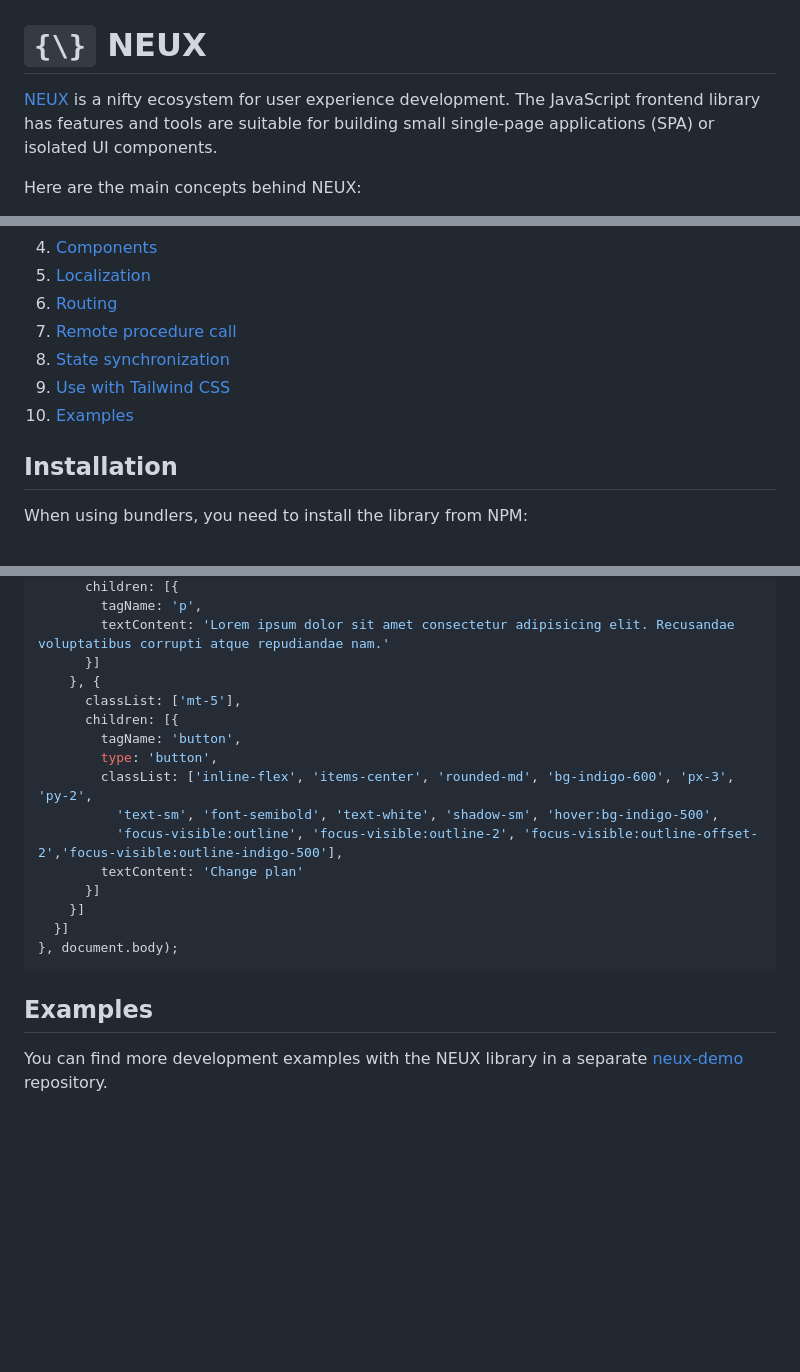
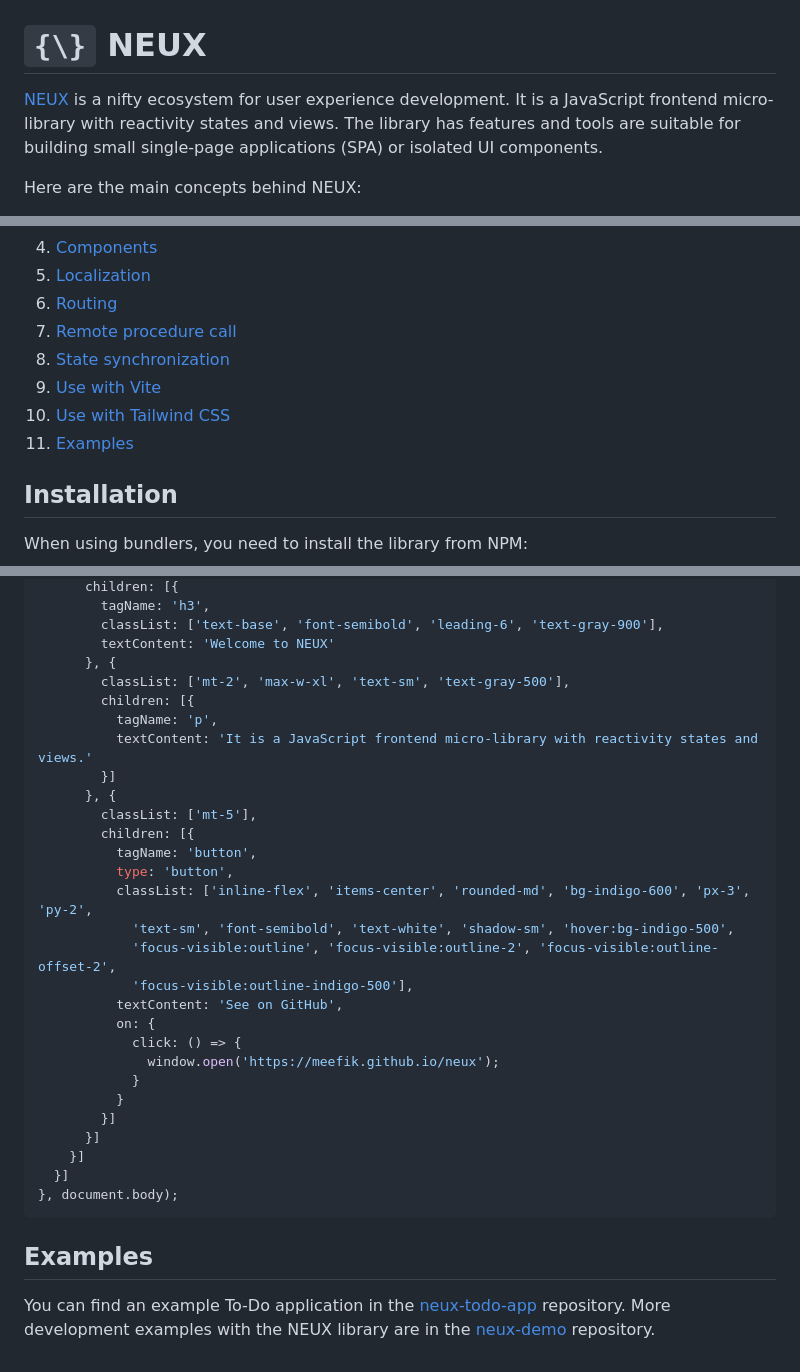
Before and after one commit to meefik/neux, a Markdown page: README.md, 3 parts joined by grey strips. Drawn GitHub-style; blank space fills up the shorter version.

```diff
--- a/README.md
+++ b/README.md
@@ -1,6 +1,6 @@
 # `{\}` NEUX
 
-[NEUX](https://github.com/meefik/neux) is a nifty ecosystem for user experience development. The JavaScript frontend library has features and tools are suitable for building small single-page applications (SPA) or isolated UI components.
+[NEUX](https://github.com/meefik/neux) is a nifty ecosystem for user experience development. It is a JavaScript frontend micro-library with reactivity states and views. The library has features and tools are suitable for building small single-page applications (SPA) or isolated UI components.
 
 Here are the main concepts behind NEUX:
 
@@ -25,8 +25,9 @@ Here are the main concepts behind NEUX:
 6. [Routing](#routing)
 7. [Remote procedure call](#remote-procedure-call)
 8. [State synchronization](#state-synchronization)
-9. [Use with Tailwind CSS](#use-with-tailwind-css)
-10. [Examples](#examples)
+9. [Use with Vite](#use-with-vite)
+10. [Use with Tailwind CSS](#use-with-tailwind-css)
+11. [Examples](#examples)
 
 ## Installation
 
@@ -646,16 +706,29 @@ createView({
       children: [{
-        tagName: 'p',
-        textContent: 'Lorem ipsum dolor sit amet consectetur adipisicing elit. Recusandae voluptatibus corrupti atque repudiandae nam.'
-      }]
-    }, {
-      classList: ['mt-5'],
-      children: [{
-        tagName: 'button',
-        type: 'button',
-        classList: ['inline-flex', 'items-center', 'rounded-md', 'bg-indigo-600', 'px-3', 'py-2',
-          'text-sm', 'font-semibold', 'text-white', 'shadow-sm', 'hover:bg-indigo-500',
-          'focus-visible:outline', 'focus-visible:outline-2', 'focus-visible:outline-offset-2','focus-visible:outline-indigo-500'],
-        textContent: 'Change plan'
+        tagName: 'h3',
+        classList: ['text-base', 'font-semibold', 'leading-6', 'text-gray-900'],
+        textContent: 'Welcome to NEUX'
+      }, {
+        classList: ['mt-2', 'max-w-xl', 'text-sm', 'text-gray-500'],
+        children: [{
+          tagName: 'p',
+          textContent: 'It is a JavaScript frontend micro-library with reactivity states and views.'
+        }]
+      }, {
+        classList: ['mt-5'],
+        children: [{
+          tagName: 'button',
+          type: 'button',
+          classList: ['inline-flex', 'items-center', 'rounded-md', 'bg-indigo-600', 'px-3', 'py-2',
+            'text-sm', 'font-semibold', 'text-white', 'shadow-sm', 'hover:bg-indigo-500',
+            'focus-visible:outline', 'focus-visible:outline-2', 'focus-visible:outline-offset-2',
+            'focus-visible:outline-indigo-500'],
+          textContent: 'See on GitHub',
+          on: {
+            click: () => {
+              window.open('https://meefik.github.io/neux');
+            }
+          }
+        }]
       }]
     }]
   }]
@@ -664,4 +737,4 @@ createView({
 
 ## Examples
 
-You can find more development examples with the NEUX library in a separate [neux-demo](https://github.com/meefik/neux-demo) repository.
+You can find an example To-Do application in the [neux-todo-app](https://github.com/meefik/neux-todo-app) repository. More development examples with the NEUX library are in the [neux-demo](https://github.com/meefik/neux-demo) repository.
```
Also changed, not shown: other parts of README.md (+71 -12 lines).
